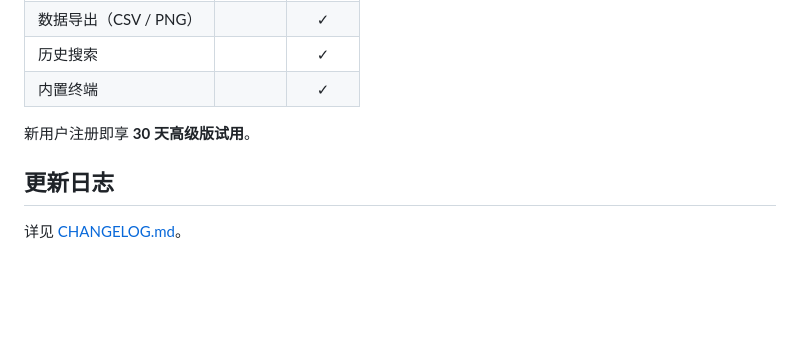
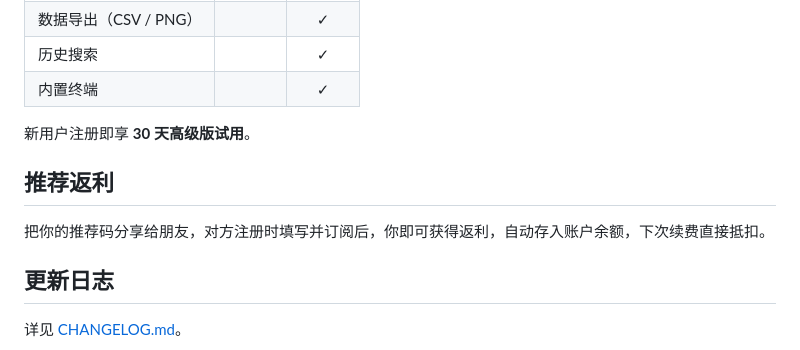
Before and after one commit to kay-ou/SimTradeDesk, a Markdown page: README_CN.md, the part around the change. Rendered like a GitHub page; blank space fills up the shorter version.

```diff
--- a/README_CN.md
+++ b/README_CN.md
@@ -62,6 +62,10 @@ SimTradeDesk 是 SimTradeLab 的专属桌面版，提供快速、安全、完全
 
 新用户注册即享 **30 天高级版试用**。
 
+## 推荐返利
+
+把你的推荐码分享给朋友，对方注册时填写并订阅后，你即可获得返利，自动存入账户余额，下次续费直接抵扣。
+
 ## 更新日志
 
 详见 [CHANGELOG.md](./CHANGELOG.md)。
```
Also changed, not shown: README.md (+4 -0 lines), README_DE.md (+4 -0 lines).
